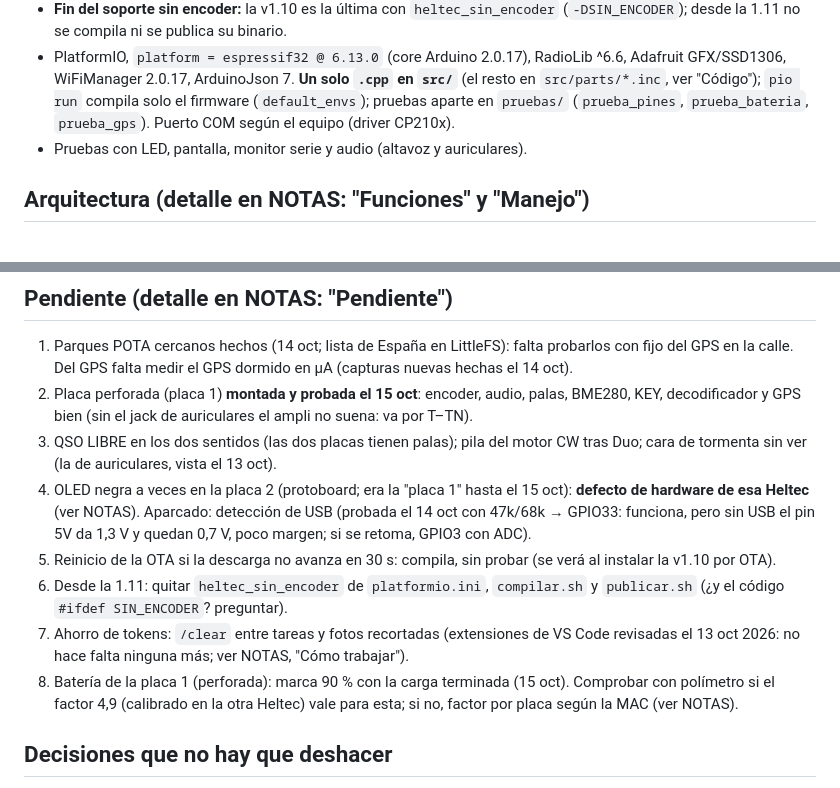
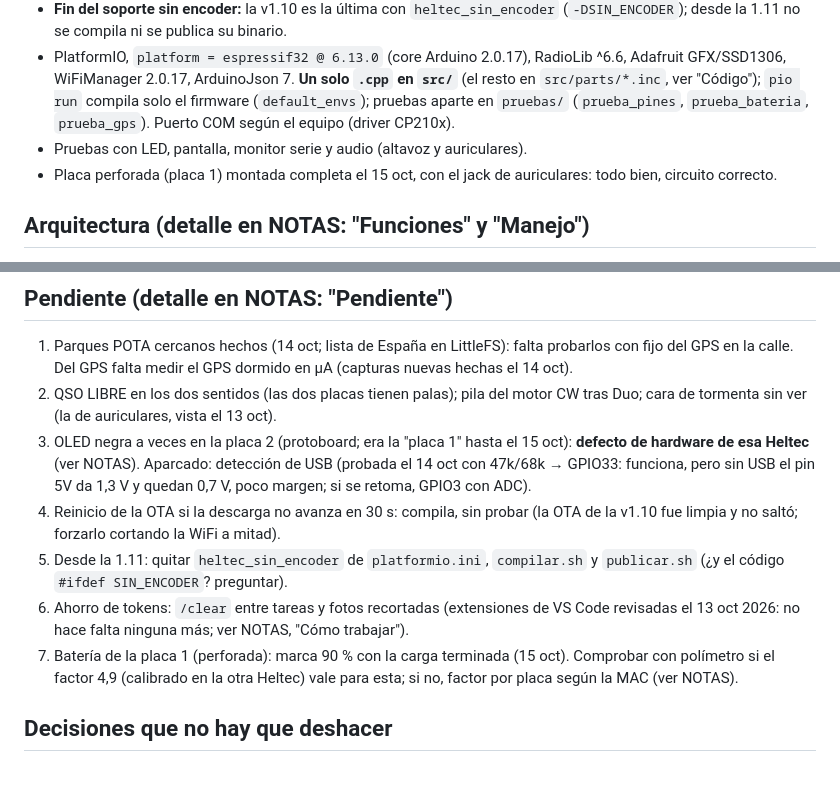
Before and after one commit to ea4iln-debug/CHISPAS-EA4ILN, a Markdown page: CLAUDE.md, 2 parts joined by grey strips. Rendered like a GitHub page.

```diff
--- a/CLAUDE.md
+++ b/CLAUDE.md
@@ -41,6 +41,7 @@ propagación, spots POTA, sol y línea gris, sensor BME280, configuración en el
   (`default_envs`); pruebas aparte en `pruebas/` (`prueba_pines`, `prueba_bateria`, `prueba_gps`). Puerto COM según el equipo
   (driver CP210x).
 - Pruebas con LED, pantalla, monitor serie y audio (altavoz y auriculares).
+- Placa perforada (placa 1) montada completa el 15 oct, con el jack de auriculares: todo bien, circuito correcto.
 
 ## Arquitectura (detalle en NOTAS: "Funciones" y "Manejo")
 - Pantallas `PANTALLA_*`: 1 Inicio, 2 CW, 3 LoRa, 4 TRX, 5 PROP, 6 POTA, 7 Sol, 8 CONF. Cabecera: hora, nombre corto,
@@ -106,19 +107,17 @@ Abrir solo el que toca; los avisos de IntelliSense en los `.inc` no son errores.
 ## Pendiente (detalle en NOTAS: "Pendiente")
 1. Parques POTA cercanos hechos (14 oct; lista de España en LittleFS): falta probarlos con fijo del GPS en la calle.
    Del GPS falta medir el GPS dormido en µA (capturas nuevas hechas el 14 oct).
-2. Placa perforada (placa 1) **montada y probada el 15 oct**: encoder, audio, palas, BME280, KEY, decodificador y
-   GPS bien (sin el jack de auriculares el ampli no suena: va por T–TN).
-3. QSO LIBRE en los dos sentidos (las dos placas tienen palas); pila del motor CW tras Duo; cara de tormenta sin ver
+2. QSO LIBRE en los dos sentidos (las dos placas tienen palas); pila del motor CW tras Duo; cara de tormenta sin ver
    (la de auriculares, vista el 13 oct).
-4. OLED negra a veces en la placa 2 (protoboard; era la "placa 1" hasta el 15 oct): **defecto de hardware de esa
+3. OLED negra a veces en la placa 2 (protoboard; era la "placa 1" hasta el 15 oct): **defecto de hardware de esa
    Heltec** (ver NOTAS). Aparcado: detección de USB (probada el 14 oct con 47k/68k → GPIO33:
    funciona, pero sin USB el pin 5V da 1,3 V y quedan 0,7 V, poco margen; si se retoma, GPIO3 con ADC).
-5. Reinicio de la OTA si la descarga no avanza en 30 s: compila, sin probar (se verá al instalar la v1.10 por OTA).
-6. Desde la 1.11: quitar `heltec_sin_encoder` de `platformio.ini`, `compilar.sh` y `publicar.sh` (¿y el código
+4. Reinicio de la OTA si la descarga no avanza en 30 s: compila, sin probar (la OTA de la v1.10 fue limpia y no saltó; forzarlo cortando la WiFi a mitad).
+5. Desde la 1.11: quitar `heltec_sin_encoder` de `platformio.ini`, `compilar.sh` y `publicar.sh` (¿y el código
    `#ifdef SIN_ENCODER`? preguntar).
-7. Ahorro de tokens: `/clear` entre tareas y fotos recortadas (extensiones de VS Code revisadas el 13 oct 2026:
+6. Ahorro de tokens: `/clear` entre tareas y fotos recortadas (extensiones de VS Code revisadas el 13 oct 2026:
    no hace falta ninguna más; ver NOTAS, "Cómo trabajar").
-8. Batería de la placa 1 (perforada): marca 90 % con la carga terminada (15 oct). Comprobar con polímetro si el
+7. Batería de la placa 1 (perforada): marca 90 % con la carga terminada (15 oct). Comprobar con polímetro si el
    factor 4,9 (calibrado en la otra Heltec) vale para esta; si no, factor por placa según la MAC (ver NOTAS).
 
 ## Decisiones que no hay que deshacer
```
Also changed, not shown: docs/NOTAS.md (+2 -0 lines).
